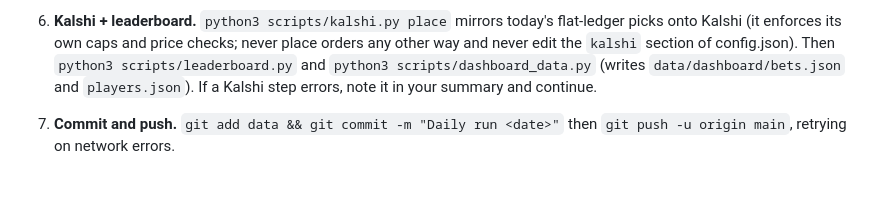
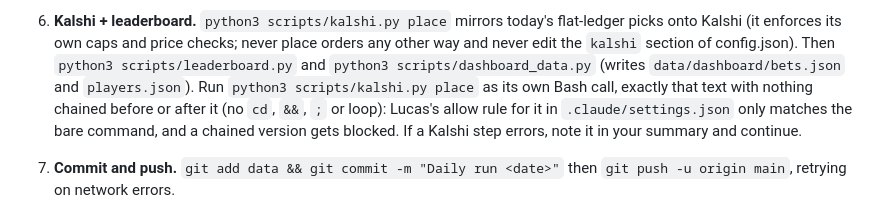
Before and after one commit to llantis/claude-betting-tournament, a Markdown page: prompts/daily.md, the part around the change. GitHub-like rendering; blank space fills up the shorter version.

Commit message:
Run kalshi.py place as a standalone command so its allow rule matches (#4)
On 2026-10-27 the runner chained it with record_picks and leaderboard in one
Bash call; the allow rule didn't match the compound command and the auto-mode
check blocked it, so no demo orders were placed.


Claude-Session: https://claude.ai/code/session_017fbwXAWgmr43g5xugXZZnY

Co-authored-by: Claude <noreply@anthropic.com>

```diff
--- a/prompts/daily.md
+++ b/prompts/daily.md
@@ -30,6 +30,9 @@ match these exact command forms; don't `cd` into `scripts/`).
    Kalshi (it enforces its own caps and price checks; never place orders any other way and never edit
    the `kalshi` section of config.json). Then `python3 scripts/leaderboard.py` and
    `python3 scripts/dashboard_data.py` (writes `data/dashboard/bets.json` and `players.json`).
+   Run `python3 scripts/kalshi.py place` as its own Bash call, exactly that text with nothing chained
+   before or after it (no `cd`, `&&`, `;` or loop): Lucas's allow rule for it in `.claude/settings.json`
+   only matches the bare command, and a chained version gets blocked.
    If a Kalshi step errors, note it in your summary and continue.
 7. **Commit and push.** `git add data && git commit -m "Daily run <date>"` then
    `git push -u origin main`, retrying on network errors.
```
